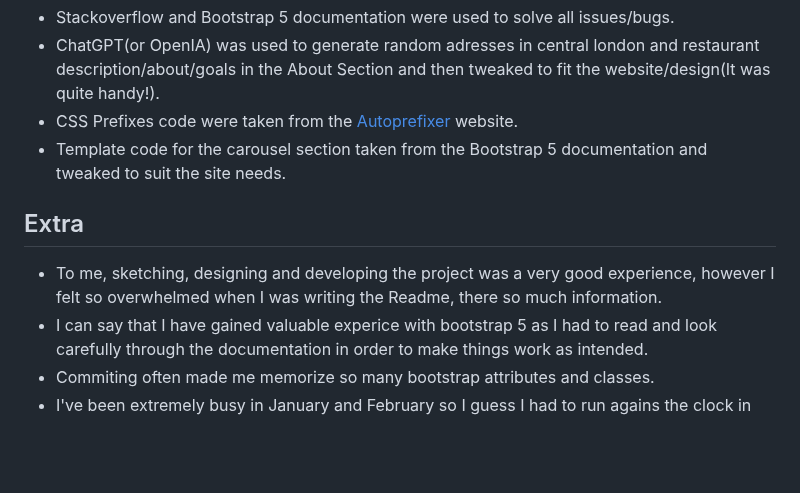
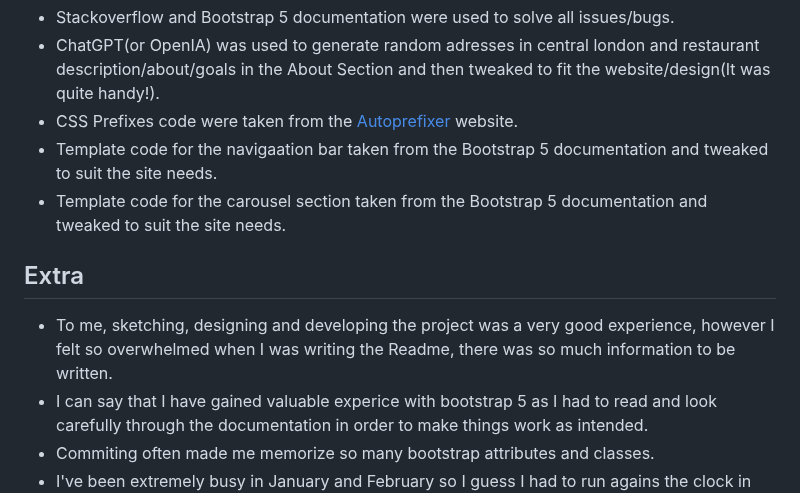
Before and after one commit to WesleyLuiz21/BeefitUp-Restaurant-Project, a Markdown page: Readme.md, the part around one of its changes. GitHub-like rendering; blank space fills up the shorter version.

Commit message:
final changes to the readme file

```diff
--- a/Readme.md
+++ b/Readme.md
@@ -315,11 +315,12 @@
   * Stackoverflow and Bootstrap 5 documentation were used to solve all issues/bugs.
   * ChatGPT(or OpenIA) was used to generate random adresses in central london and restaurant description/about/goals in the About Section and then tweaked to fit the website/design(It was quite handy!).
   * CSS Prefixes code were taken from the [Autoprefixer](https://autoprefixer.github.io/) website.
+  * Template code for the navigaation bar taken from the Bootstrap 5 documentation and tweaked to suit the site needs.
   * Template code for the carousel section taken from the Bootstrap 5 documentation and tweaked to suit the site needs.
 
 ## Extra
 
-* To me, sketching, designing and developing the project was a very good experience, however I felt so overwhelmed when I was writing the Readme, there so much information.
+* To me, sketching, designing and developing the project was a very good experience, however I felt so overwhelmed when I was writing the Readme, there was so much information to be written.
 * I can say that I have gained valuable experice with bootstrap 5 as I had to read and look carefully through the documentation in order to make things work as intended.
 * Commiting often made me memorize so many bootstrap attributes and classes.
 * I've been extremely busy in January and February so I guess I had to run agains the clock in order to finish the project in time.
```
Also changed, not shown: other parts of Readme.md (+5 -5 lines).
